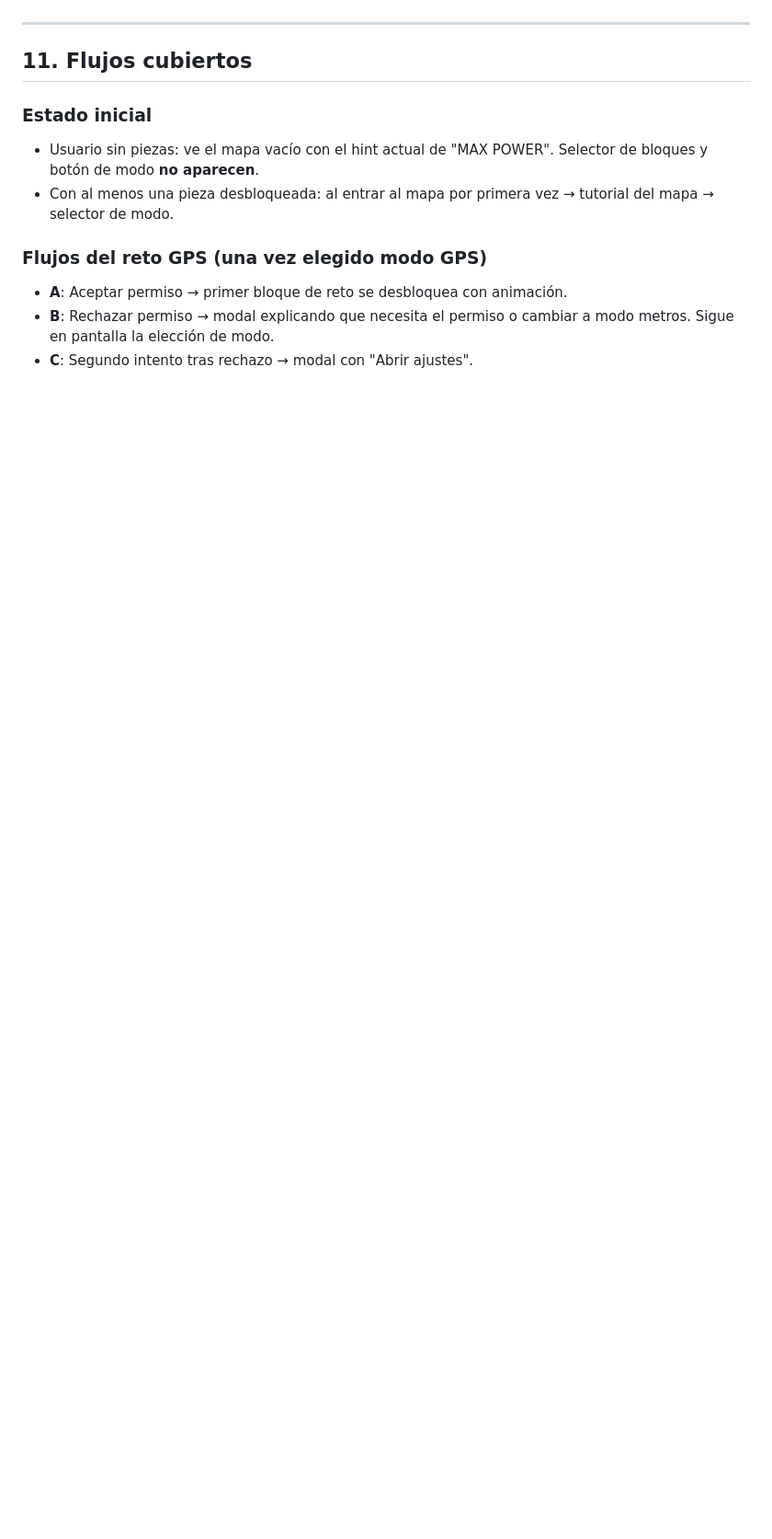
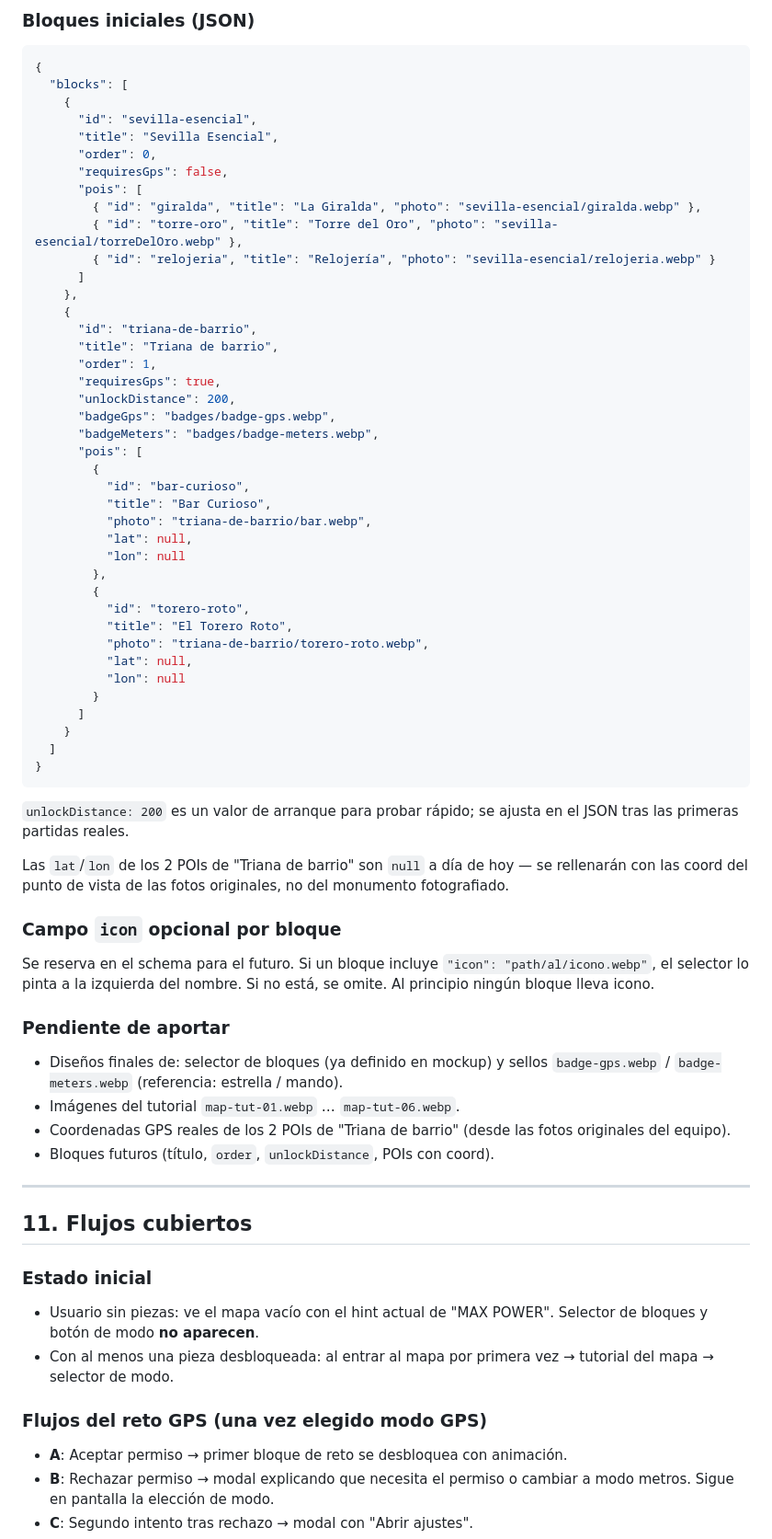
Before and after one commit to Luisao82/minijuego, a Markdown page: docs/reto-gps.md, the part around one of its changes. Shown at 92% size. GitHub-like rendering; blank space fills up the shorter version.

````diff
--- a/docs/reto-gps.md
+++ b/docs/reto-gps.md
@@ -359,3 +430,69 @@ código.
+### Bloques iniciales (JSON)
+
+```json
+{
+  "blocks": [
+    {
+      "id": "sevilla-esencial",
+      "title": "Sevilla Esencial",
+      "order": 0,
+      "requiresGps": false,
+      "pois": [
+        { "id": "giralda", "title": "La Giralda", "photo": "sevilla-esencial/giralda.webp" },
+        { "id": "torre-oro", "title": "Torre del Oro", "photo": "sevilla-esencial/torreDelOro.webp" },
+        { "id": "relojeria", "title": "Relojería", "photo": "sevilla-esencial/relojeria.webp" }
+      ]
+    },
+    {
+      "id": "triana-de-barrio",
+      "title": "Triana de barrio",
+      "order": 1,
+      "requiresGps": true,
+      "unlockDistance": 200,
+      "badgeGps": "badges/badge-gps.webp",
+      "badgeMeters": "badges/badge-meters.webp",
+      "pois": [
+        {
+          "id": "bar-curioso",
+          "title": "Bar Curioso",
+          "photo": "triana-de-barrio/bar.webp",
+          "lat": null,
+          "lon": null
+        },
+        {
+          "id": "torero-roto",
+          "title": "El Torero Roto",
+          "photo": "triana-de-barrio/torero-roto.webp",
+          "lat": null,
+          "lon": null
+        }
+      ]
+    }
+  ]
+}
+```
+
+`unlockDistance: 200` es un valor de arranque para probar rápido; se
+ajusta en el JSON tras las primeras partidas reales.
+
+Las `lat`/`lon` de los 2 POIs de "Triana de barrio" son `null` a día de
+hoy — se rellenarán con las coord del punto de vista de las fotos
+originales, no del monumento fotografiado.
+
+### Campo `icon` opcional por bloque
+
+Se reserva en el schema para el futuro. Si un bloque incluye
+`"icon": "path/al/icono.webp"`, el selector lo pinta a la izquierda del
+nombre. Si no está, se omite. Al principio ningún bloque lleva icono.
+
+### Pendiente de aportar
+
+- Diseños finales de: selector de bloques (ya definido en mockup) y sellos
+  `badge-gps.webp` / `badge-meters.webp` (referencia: estrella / mando).
+- Imágenes del tutorial `map-tut-01.webp` … `map-tut-06.webp`.
+- Coordenadas GPS reales de los 2 POIs de "Triana de barrio" (desde las
+  fotos originales del equipo).
+- Bloques futuros (título, `order`, `unlockDistance`, POIs con coord).
 
 ---
 
````
Also changed, not shown: other parts of docs/reto-gps.md (+129 -58 lines).
